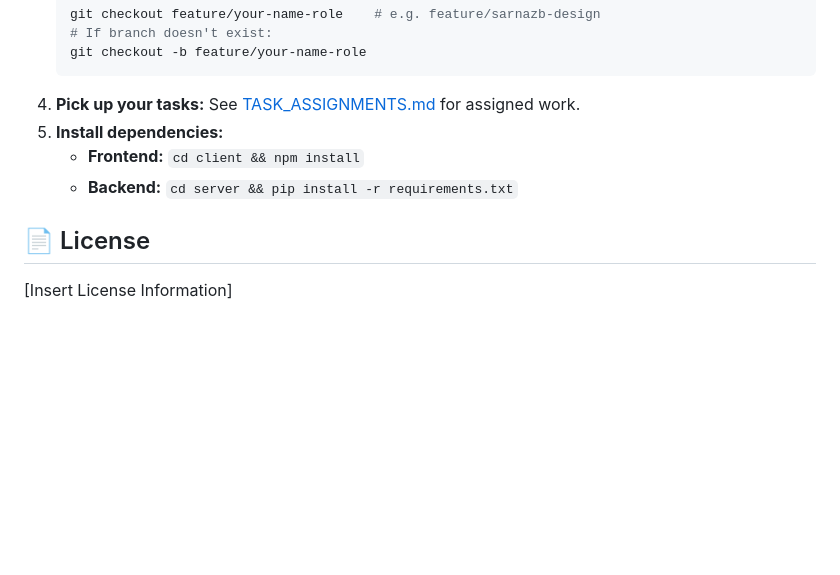
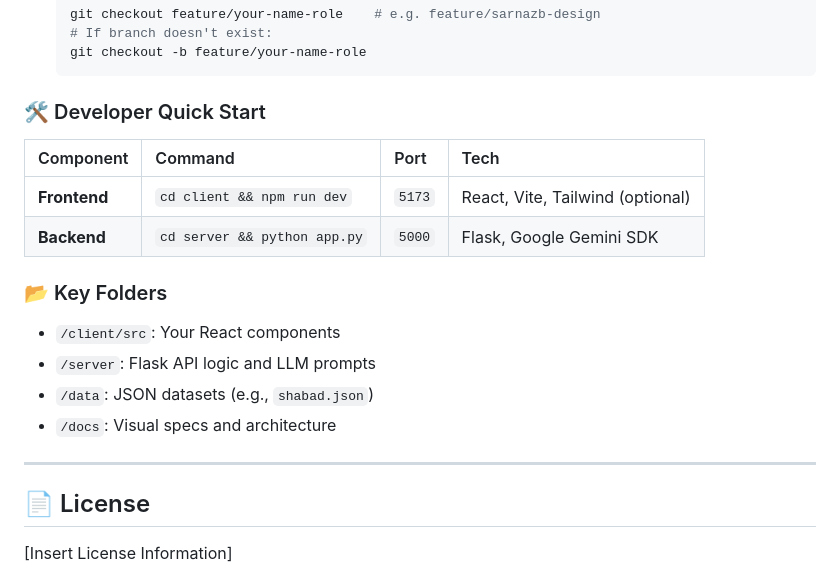
Before and after one commit to Gurpreethgnis/SikhSituationBot, a Markdown page: README.md, the part around the change. GitHub-like rendering; blank space fills up the shorter version.

Commit message:
Enhance technical clarity in README and Task Assignments

````diff
--- a/README.md
+++ b/README.md
@@ -105,10 +105,20 @@ We use **role-based branches** so everyone can work in parallel. Each person wor
     # If branch doesn't exist:
     git checkout -b feature/your-name-role
     ```
-4.  **Pick up your tasks:** See [TASK_ASSIGNMENTS.md](TASK_ASSIGNMENTS.md) for assigned work.
-5.  **Install dependencies:**
-    - **Frontend:** `cd client && npm install`
-    - **Backend:** `cd server && pip install -r requirements.txt`
+### 🛠️ Developer Quick Start
+
+| Component | Command | Port | Tech |
+| :--- | :--- | :--- | :--- |
+| **Frontend** | `cd client && npm run dev` | `5173` | React, Vite, Tailwind (optional) |
+| **Backend** | `cd server && python app.py` | `5000` | Flask, Google Gemini SDK |
+
+### 📂 Key Folders
+- `/client/src`: Your React components
+- `/server`: Flask API logic and LLM prompts
+- `/data`: JSON datasets (e.g., `shabad.json`)
+- `/docs`: Visual specs and architecture
+
+---
 
 ## 📄 License
 [Insert License Information]
````
Also changed, not shown: TASK_ASSIGNMENTS.md (+3 -2 lines).
